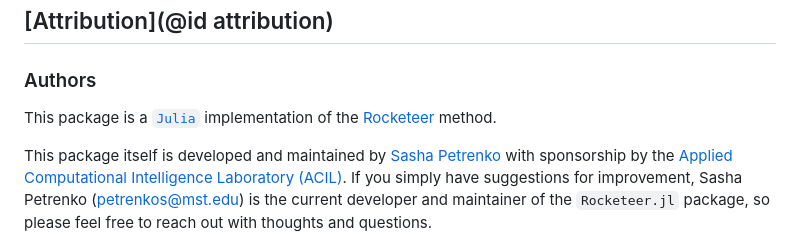
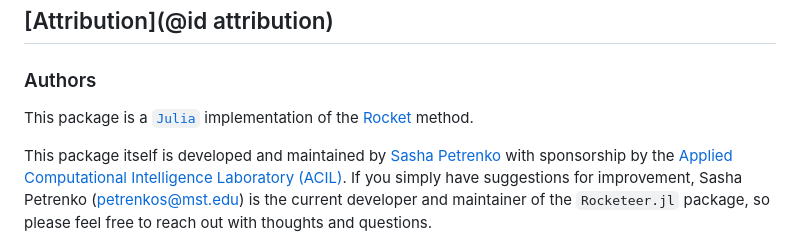
Before and after one commit to AP6YC/Rocketeer.jl, a Markdown page: docs/src/index.md, the part around the change. Drawn GitHub-style.

Commit message:
Fix Rocket method name in original citation

```diff
--- a/docs/src/index.md
+++ b/docs/src/index.md
@@ -36,7 +36,7 @@ Depth = 1
 
 ### Authors
 
-This package is a [`Julia`](https://julialang.org/) implementation of the [Rocketeer](https://doi.org/10.1007/s10618-020-00701-z) method.
+This package is a [`Julia`](https://julialang.org/) implementation of the [Rocket](https://doi.org/10.1007/s10618-020-00701-z) method.
 
 This package itself is developed and maintained by [Sasha Petrenko](https://github.com/AP6YC) with sponsorship by the [Applied Computational Intelligence Laboratory (ACIL)](https://acil.mst.edu/).
 If you simply have suggestions for improvement, Sasha Petrenko (<petrenkos@mst.edu>) is the current developer and maintainer of the `Rocketeer.jl` package, so please feel free to reach out with thoughts and questions.
```
